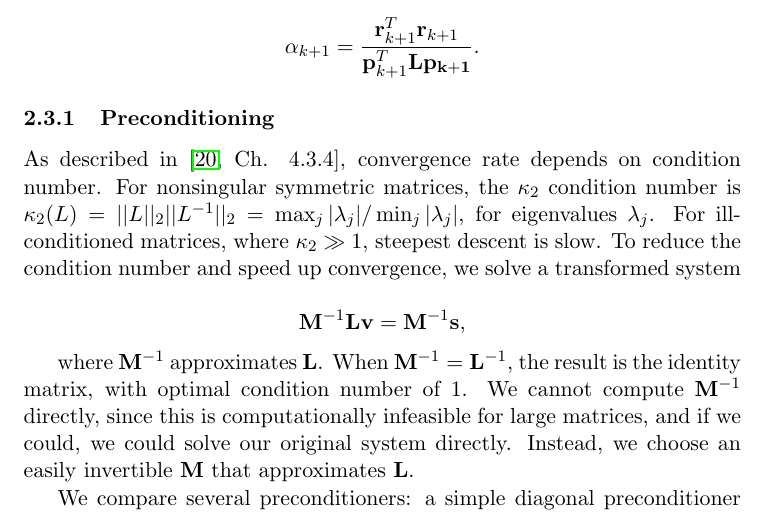
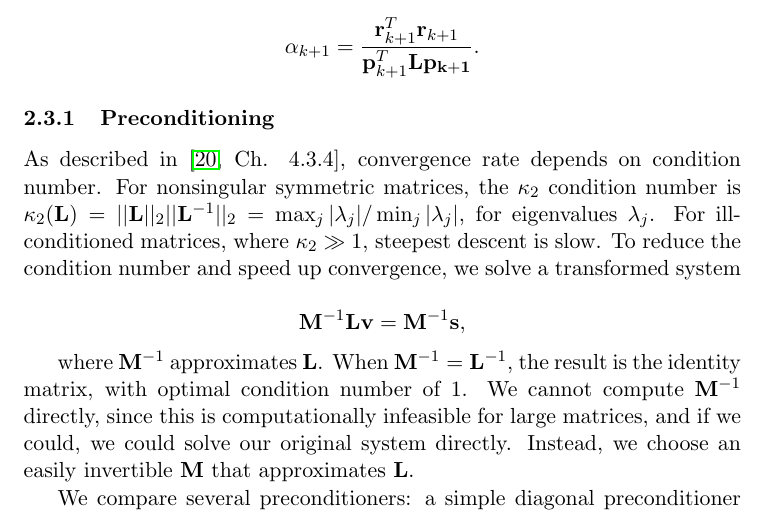
Before and after one commit to asouthgate/wasm-connectivity, a LaTeX paper (docs/paper/main.tex): part of page 5 of 14, cut so that both start at the same text. Compiled offline with pdfLaTeX.

Commit message:
Another update

```diff
--- a/docs/paper/main.tex
+++ b/docs/paper/main.tex
@@ -182,7 +182,7 @@ In the case of CG, $\alpha$ and $\beta$ are \cite[Ch. 4.3]{leveque2007finite}:
 \subsubsection{Preconditioning}
 
 As described in \cite[Ch. 4.3.4]{leveque2007finite}, convergence rate depends on condition number. For nonsingular symmetric matrices,
-the $\kappa_2$ condition number is $\kappa_2(L) = ||L||_2||L^{-1}||_2 = \max_j |\lambda_j| / \min_j |\lambda_j|$, for eigenvalues $\lambda_j$.
+the $\kappa_2$ condition number is $\kappa_2(\mathbf{L}) = ||\mathbf{L}||_2||\mathbf{L}^{-1}||_2 = \max_j |\lambda_j| / \min_j |\lambda_j|$, for eigenvalues $\lambda_j$.
 For ill-conditioned matrices, where $\kappa_2 \gg 1$, steepest descent is slow.
 To reduce the condition number and speed up convergence, we solve a transformed system
 
```
